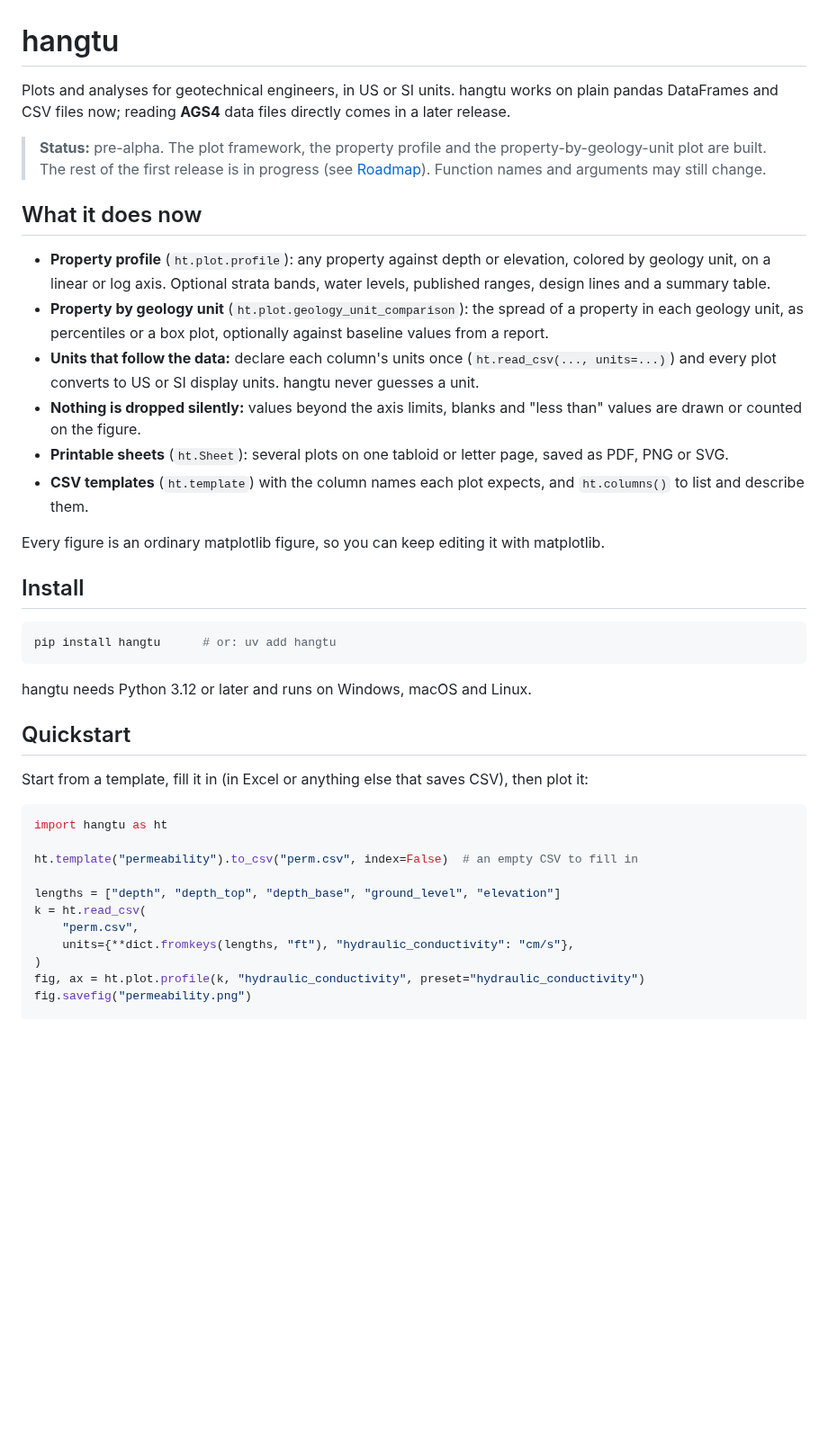
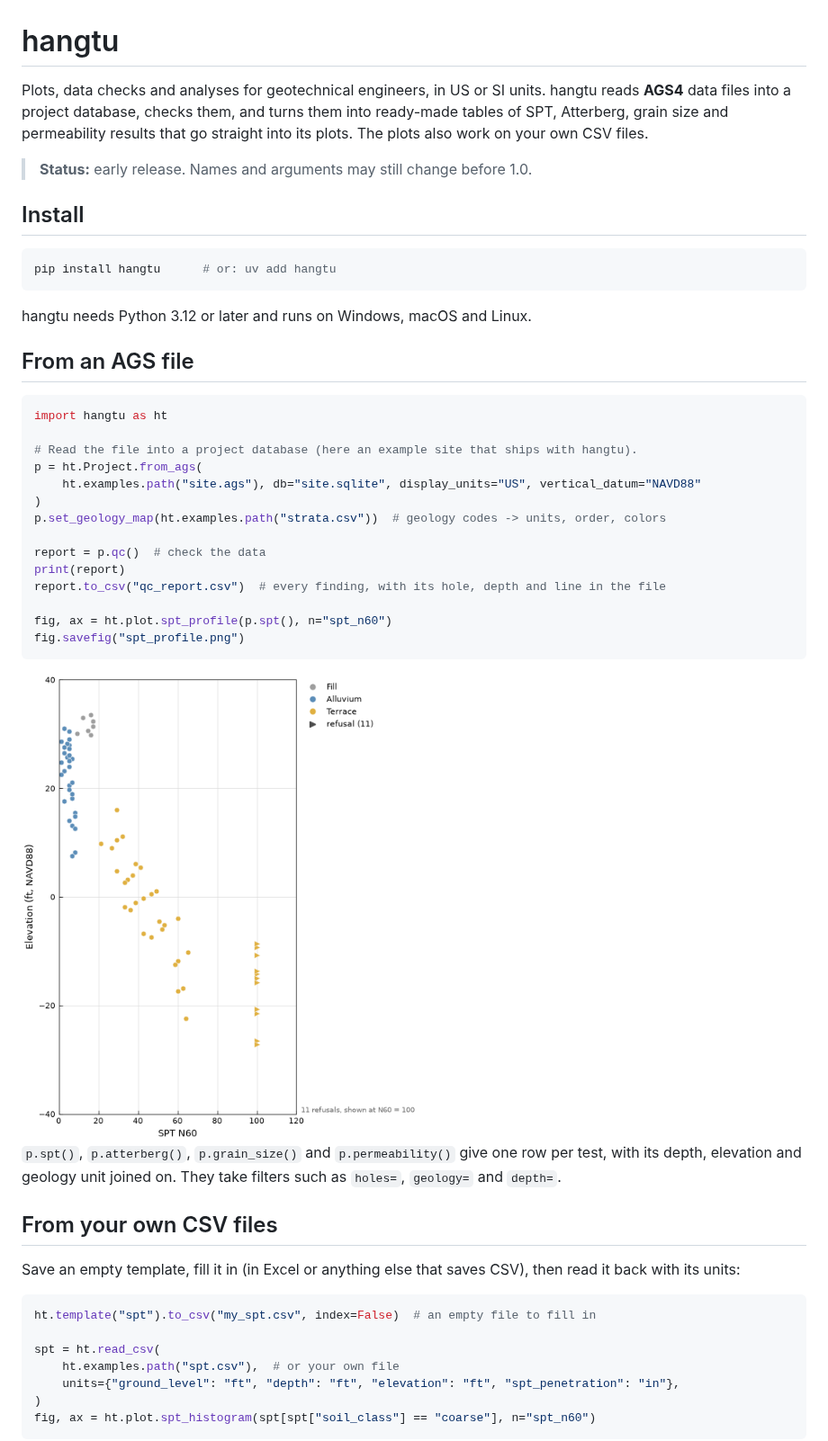
Before and after one commit to konnerhorton/hangtu, a Markdown page: README.md, the part around one of its changes. Shown at 90% size. Rendered like a GitHub page; pictures changed too: docs/img/readme-spt.png (added); blank space fills up the shorter version.

Commit message:
M9: rewrite the README for v0.1
Leads with the AGS example and its SPT figure, then CSV templates, then
what v0.1 does and the roadmap. The figure is linked by its full GitHub
URL so it shows on PyPI. A test runs every Python block in the README.

````diff
--- a/README.md
+++ b/README.md
@@ -1,19 +1,8 @@
 # hangtu
 
-Plots and analyses for geotechnical engineers, in US or SI units. hangtu works on plain pandas DataFrames and CSV files now; reading **AGS4** data files directly comes in a later release.
+Plots, data checks and analyses for geotechnical engineers, in US or SI units. hangtu reads **AGS4** data files into a project database, checks them, and turns them into ready-made tables of SPT, Atterberg, grain size and permeability results that go straight into its plots. The plots also work on your own CSV files.
 
-> **Status:** pre-alpha. The plot framework, the property profile and the property-by-geology-unit plot are built. The rest of the first release is in progress (see [Roadmap](#roadmap)). Function names and arguments may still change.
-
-## What it does now
-
-- **Property profile** (`ht.plot.profile`): any property against depth or elevation, colored by geology unit, on a linear or log axis. Optional strata bands, water levels, published ranges, design lines and a summary table.
-- **Property by geology unit** (`ht.plot.geology_unit_comparison`): the spread of a property in each geology unit, as percentiles or a box plot, optionally against baseline values from a report.
-- **Units that follow the data:** declare each column's units once (`ht.read_csv(..., units=...)`) and every plot converts to US or SI display units. hangtu never guesses a unit.
-- **Nothing is dropped silently:** values beyond the axis limits, blanks and "less than" values are drawn or counted on the figure.
-- **Printable sheets** (`ht.Sheet`): several plots on one tabloid or letter page, saved as PDF, PNG or SVG.
-- **CSV templates** (`ht.template`) with the column names each plot expects, and `ht.columns()` to list and describe them.
-
-Every figure is an ordinary matplotlib figure, so you can keep editing it with matplotlib.
+> **Status:** early release. Names and arguments may still change before 1.0.
 
 ## Install
 
@@ -23,20 +12,40 @@ pip install hangtu      # or: uv add hangtu
 
 hangtu needs Python 3.12 or later and runs on Windows, macOS and Linux.
 
-## Quickstart
-
-Start from a template, fill it in (in Excel or anything else that saves CSV), then plot it:
+## From an AGS file
 
 ```python
 import hangtu as ht
 
-ht.template("permeability").to_csv("perm.csv", index=False)  # an empty CSV to fill in
+# Read the file into a project database (here an example site that ships with hangtu).
+p = ht.Project.from_ags(
+    ht.examples.path("site.ags"), db="site.sqlite", display_units="US", vertical_datum="NAVD88"
+)
+p.set_geology_map(ht.examples.path("strata.csv"))  # geology codes -> units, order, colors
 
-lengths = ["depth", "depth_top", "depth_base", "ground_level", "elevation"]
-k = ht.read_csv(
-    "perm.csv",
-    units={**dict.fromkeys(lengths, "ft"), "hydraulic_conductivity": "cm/s"},
+report = p.qc()  # check the data
+print(report)
+report.to_csv("qc_report.csv")  # every finding, with its hole, depth and line in the file
+
+fig, ax = ht.plot.spt_profile(p.spt(), n="spt_n60")
+fig.savefig("spt_profile.png")
+```
+
+<img src="https://raw.githubusercontent.com/konnerhorton/hangtu/main/docs/img/readme-spt.png" alt="SPT N60 against elevation, colored by geology unit, with refusals drawn at the cap and counted" width="440">
+
+`p.spt()`, `p.atterberg()`, `p.grain_size()` and `p.permeability()` give one row per test, with its depth, elevation and geology unit joined on. They take filters such as `holes=`, `geology=` and `depth=`.
+
+## From your own CSV files
+
+Save an empty template, fill it in (in Excel or anything else that saves CSV), then read it back with its units:
+
+```python
+ht.template("spt").to_csv("my_spt.csv", index=False)  # an empty file to fill in
+
+spt = ht.read_csv(
+    ht.examples.path("spt.csv"),  # or your own file
+    units={"ground_level": "ft", "depth": "ft", "elevation": "ft", "spt_penetration": "in"},
 )
-fig, ax = ht.plot.profile(k, "hydraulic_conductivity", preset="hydraulic_conductivity")
-fig.savefig("permeability.png")
+fig, ax = ht.plot.spt_histogram(spt[spt["soil_class"] == "coarse"], n="spt_n60")
+```
 
````
Also changed, not shown: other parts of README.md (+14 -6 lines), 1 other file.
